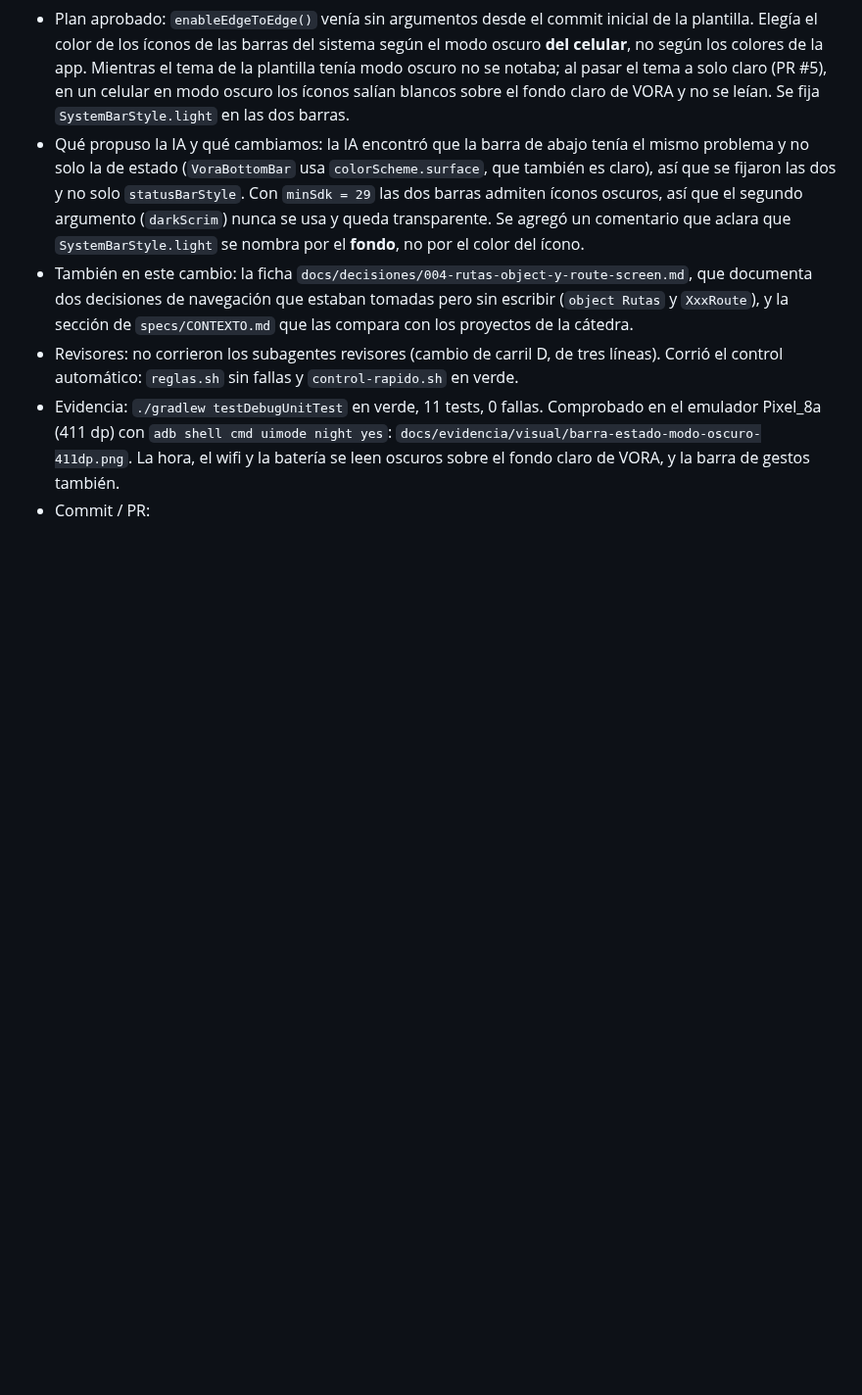
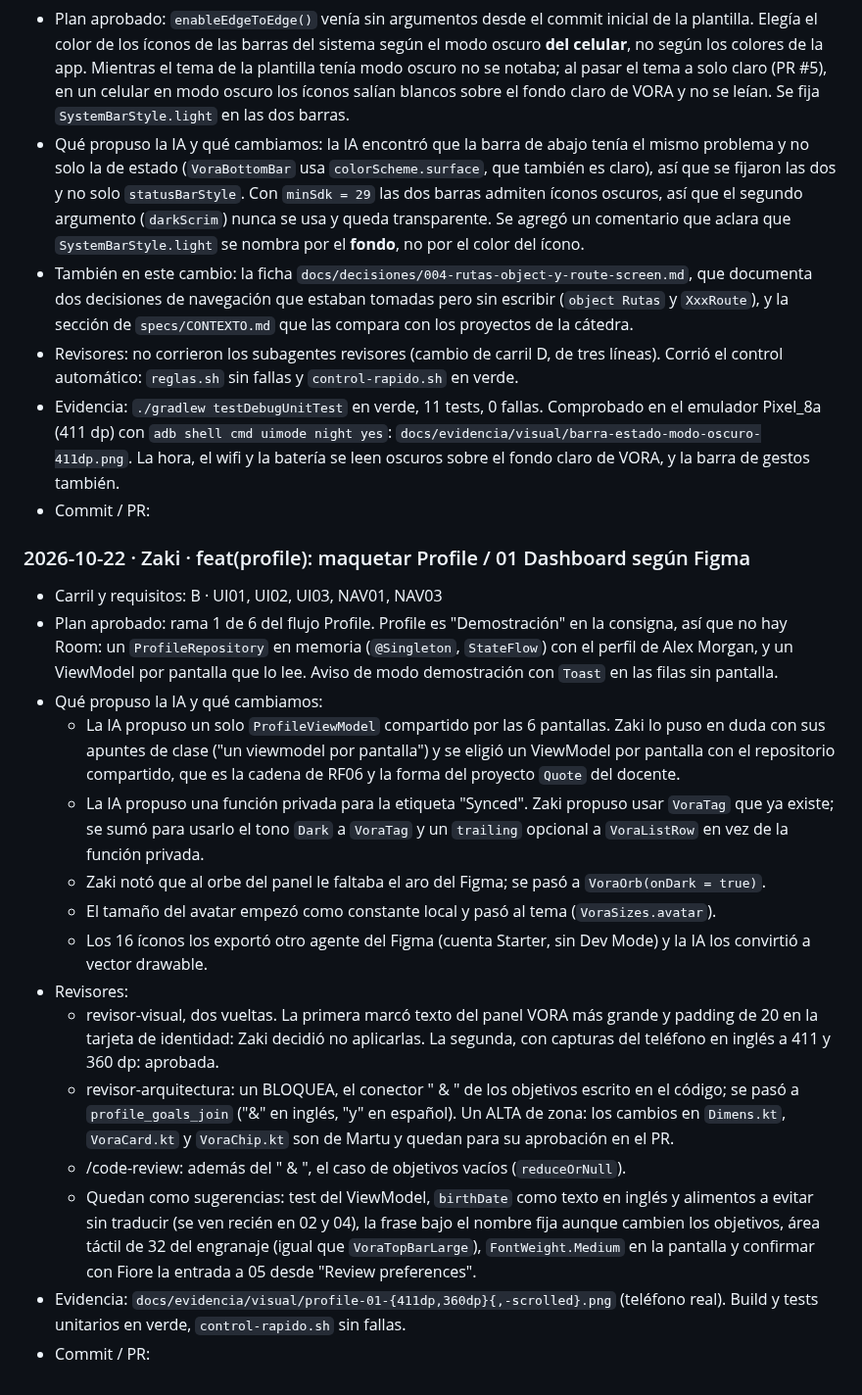
Before and after one commit to sofiaandreaolguin/parcial-tp3, a Markdown page: docs/BITACORA.md, the part around the change. Shown at 98% size. Drawn GitHub-style; blank space fills up the shorter version.

Commit message:
docs(bitacora): registrar Profile / 01 Dashboard
Refs: UI01

```diff
--- a/docs/BITACORA.md
+++ b/docs/BITACORA.md
@@ -85,3 +85,20 @@ Formato:
 - Revisores: no corrieron los subagentes revisores (cambio de carril D, de tres líneas). Corrió el control automático: `reglas.sh` sin fallas y `control-rapido.sh` en verde.
 - Evidencia: `./gradlew testDebugUnitTest` en verde, 11 tests, 0 fallas. Comprobado en el emulador Pixel_8a (411 dp) con `adb shell cmd uimode night yes`: `docs/evidencia/visual/barra-estado-modo-oscuro-411dp.png`. La hora, el wifi y la batería se leen oscuros sobre el fondo claro de VORA, y la barra de gestos también.
 - Commit / PR:
+
+### 2026-10-22 · Zaki · feat(profile): maquetar Profile / 01 Dashboard según Figma
+- Carril y requisitos: B · UI01, UI02, UI03, NAV01, NAV03
+- Plan aprobado: rama 1 de 6 del flujo Profile. Profile es "Demostración" en la consigna, así que no hay Room: un `ProfileRepository` en memoria (`@Singleton`, `StateFlow`) con el perfil de Alex Morgan, y un ViewModel por pantalla que lo lee. Aviso de modo demostración con `Toast` en las filas sin pantalla.
+- Qué propuso la IA y qué cambiamos:
+  - La IA propuso un solo `ProfileViewModel` compartido por las 6 pantallas. Zaki lo puso en duda con sus apuntes de clase ("un viewmodel por pantalla") y se eligió un ViewModel por pantalla con el repositorio compartido, que es la cadena de RF06 y la forma del proyecto `Quote` del docente.
+  - La IA propuso una función privada para la etiqueta "Synced". Zaki propuso usar `VoraTag` que ya existe; se sumó para usarlo el tono `Dark` a `VoraTag` y un `trailing` opcional a `VoraListRow` en vez de la función privada.
+  - Zaki notó que al orbe del panel le faltaba el aro del Figma; se pasó a `VoraOrb(onDark = true)`.
+  - El tamaño del avatar empezó como constante local y pasó al tema (`VoraSizes.avatar`).
+  - Los 16 íconos los exportó otro agente del Figma (cuenta Starter, sin Dev Mode) y la IA los convirtió a vector drawable.
+- Revisores:
+  - revisor-visual, dos vueltas. La primera marcó texto del panel VORA más grande y padding de 20 en la tarjeta de identidad: Zaki decidió no aplicarlas. La segunda, con capturas del teléfono en inglés a 411 y 360 dp: aprobada.
+  - revisor-arquitectura: un BLOQUEA, el conector " & " de los objetivos escrito en el código; se pasó a `profile_goals_join` ("&" en inglés, "y" en español). Un ALTA de zona: los cambios en `Dimens.kt`, `VoraCard.kt` y `VoraChip.kt` son de Martu y quedan para su aprobación en el PR.
+  - /code-review: además del " & ", el caso de objetivos vacíos (`reduceOrNull`).
+  - Quedan como sugerencias: test del ViewModel, `birthDate` como texto en inglés y alimentos a evitar sin traducir (se ven recién en 02 y 04), la frase bajo el nombre fija aunque cambien los objetivos, área táctil de 32 del engranaje (igual que `VoraTopBarLarge`), `FontWeight.Medium` en la pantalla y confirmar con Fiore la entrada a 05 desde "Review preferences".
+- Evidencia: `docs/evidencia/visual/profile-01-{411dp,360dp}{,-scrolled}.png` (teléfono real). Build y tests unitarios en verde, `control-rapido.sh` sin fallas.
+- Commit / PR:
```
